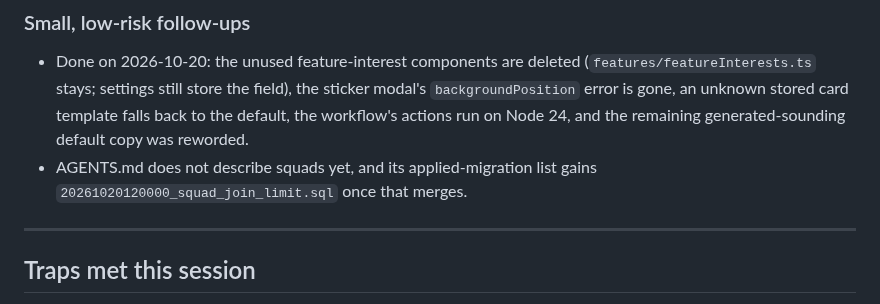
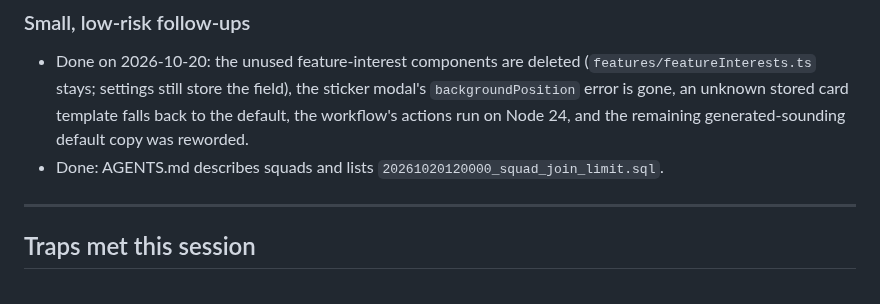
Before and after one commit to cramnivek/adaptive-macro, a Markdown page: HANDOFF.md, the part around one of its changes. GitHub-like rendering.

```diff
--- a/HANDOFF.md
+++ b/HANDOFF.md
@@ -161,8 +172,7 @@ The 2026-10-14 and 2026-10-18 profile migrations were checked and match.
   sticker modal's `backgroundPosition` error is gone, an unknown stored card
   template falls back to the default, the workflow's actions run on Node 24,
   and the remaining generated-sounding default copy was reworded.
-- AGENTS.md does not describe squads yet, and its applied-migration list gains
-  `20261020120000_squad_join_limit.sql` once that merges.
+- Done: AGENTS.md describes squads and lists `20261020120000_squad_join_limit.sql`.
 
 ---
 
```
Also changed, not shown: other parts of HANDOFF.md (+19 -8 lines), AGENTS.md (+11 -0 lines).
